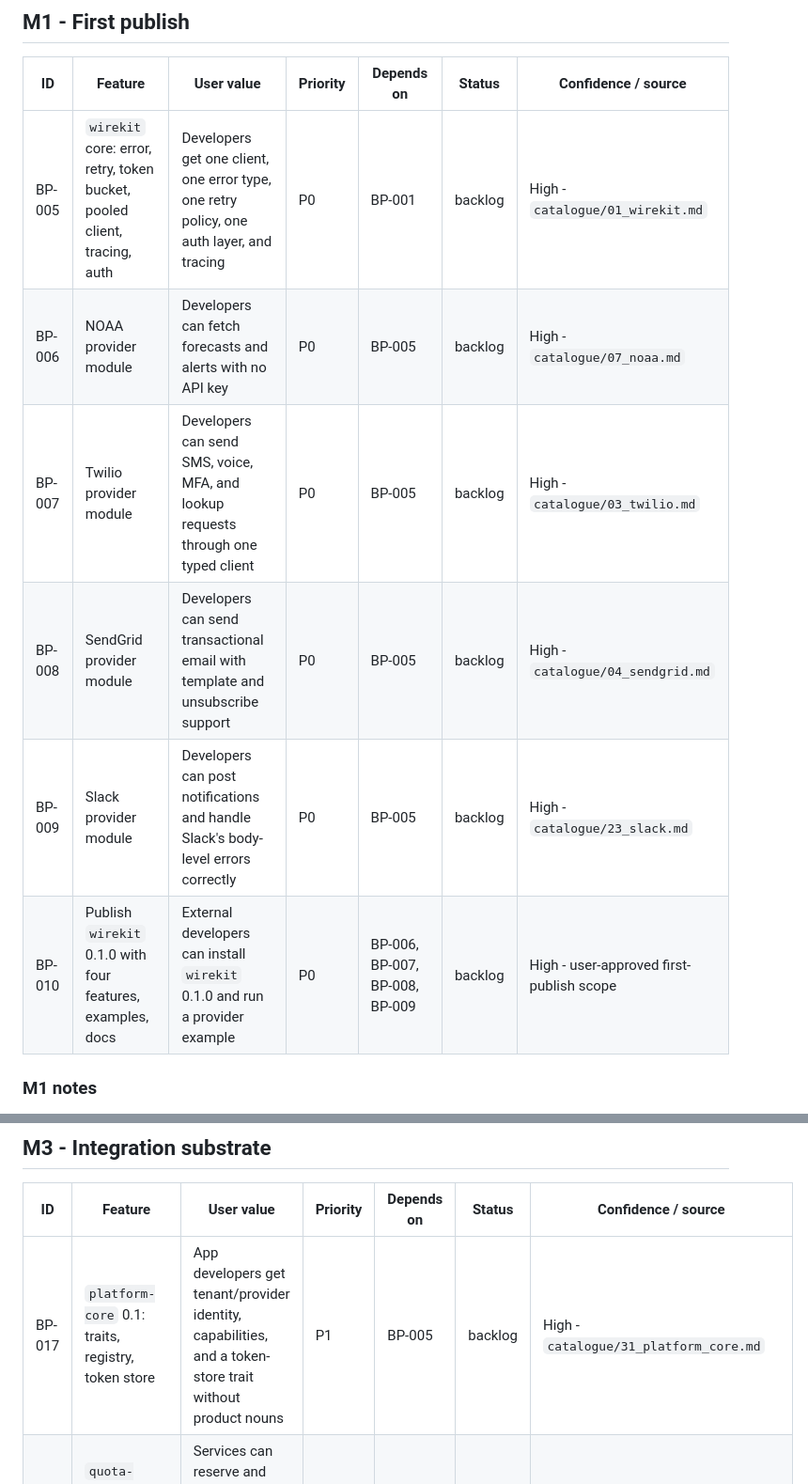
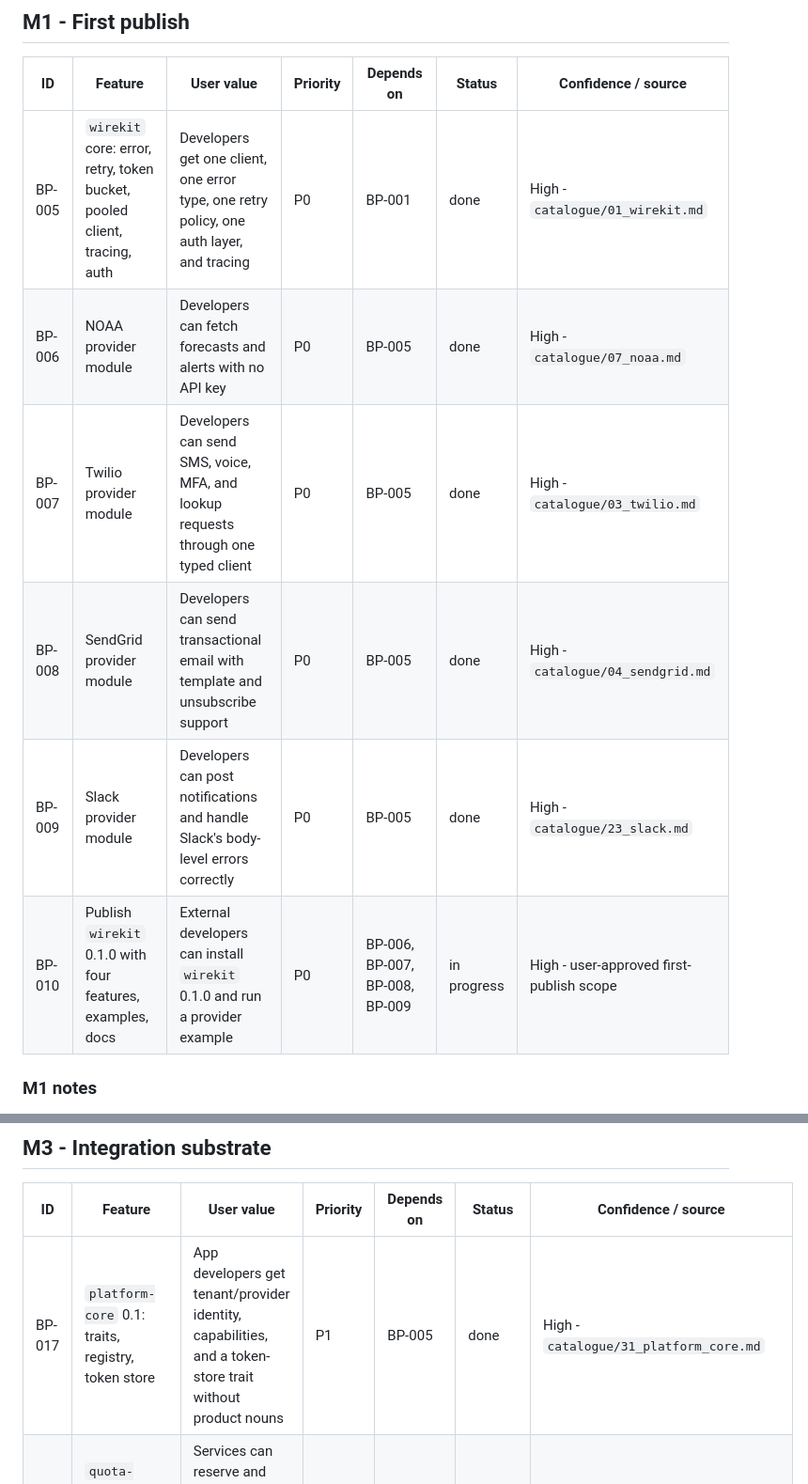
Before and after one commit to kenule500/Rust-packages, a Markdown page: .sdrive/product/backlog.md, 2 parts joined by grey strips. Shown at 94% size. Rendered like a GitHub page.

Commit message:
docs(product): mark the completed backlog items done

```diff
--- a/.sdrive/product/backlog.md
+++ b/.sdrive/product/backlog.md
@@ -62,12 +62,12 @@
 
 | ID | Feature | User value | Priority | Depends on | Status | Confidence / source |
 |---|---|---|---|---|---|---|
-| BP-005 | `wirekit` core: error, retry, token bucket, pooled client, tracing, auth | Developers get one client, one error type, one retry policy, one auth layer, and tracing | P0 | BP-001 | backlog | High - `catalogue/01_wirekit.md` |
-| BP-006 | NOAA provider module | Developers can fetch forecasts and alerts with no API key | P0 | BP-005 | backlog | High - `catalogue/07_noaa.md` |
-| BP-007 | Twilio provider module | Developers can send SMS, voice, MFA, and lookup requests through one typed client | P0 | BP-005 | backlog | High - `catalogue/03_twilio.md` |
-| BP-008 | SendGrid provider module | Developers can send transactional email with template and unsubscribe support | P0 | BP-005 | backlog | High - `catalogue/04_sendgrid.md` |
-| BP-009 | Slack provider module | Developers can post notifications and handle Slack's body-level errors correctly | P0 | BP-005 | backlog | High - `catalogue/23_slack.md` |
-| BP-010 | Publish `wirekit` 0.1.0 with four features, examples, docs | External developers can install `wirekit` 0.1.0 and run a provider example | P0 | BP-006, BP-007, BP-008, BP-009 | backlog | High - user-approved first-publish scope |
+| BP-005 | `wirekit` core: error, retry, token bucket, pooled client, tracing, auth | Developers get one client, one error type, one retry policy, one auth layer, and tracing | P0 | BP-001 | done | High - `catalogue/01_wirekit.md` |
+| BP-006 | NOAA provider module | Developers can fetch forecasts and alerts with no API key | P0 | BP-005 | done | High - `catalogue/07_noaa.md` |
+| BP-007 | Twilio provider module | Developers can send SMS, voice, MFA, and lookup requests through one typed client | P0 | BP-005 | done | High - `catalogue/03_twilio.md` |
+| BP-008 | SendGrid provider module | Developers can send transactional email with template and unsubscribe support | P0 | BP-005 | done | High - `catalogue/04_sendgrid.md` |
+| BP-009 | Slack provider module | Developers can post notifications and handle Slack's body-level errors correctly | P0 | BP-005 | done | High - `catalogue/23_slack.md` |
+| BP-010 | Publish `wirekit` 0.1.0 with four features, examples, docs | External developers can install `wirekit` 0.1.0 and run a provider example | P0 | BP-006, BP-007, BP-008, BP-009 | in progress | High - user-approved first-publish scope |
 
 ### M1 notes
 
@@ -96,7 +96,7 @@
 
 | ID | Feature | User value | Priority | Depends on | Status | Confidence / source |
 |---|---|---|---|---|---|---|
-| BP-017 | `platform-core` 0.1: traits, registry, token store | App developers get tenant/provider identity, capabilities, and a token-store trait without product nouns | P1 | BP-005 | backlog | High - `catalogue/31_platform_core.md` |
+| BP-017 | `platform-core` 0.1: traits, registry, token store | App developers get tenant/provider identity, capabilities, and a token-store trait without product nouns | P1 | BP-005 | done | High - `catalogue/31_platform_core.md` |
 | BP-018 | `quota-ledger` 0.1: core + Postgres backend | Services can reserve and commit provider quota across processes with Postgres | P1 | BP-017 | backlog | High - `catalogue/29_quota.md` |
 | BP-019 | `quota-ledger` Redis backend | Services can use Redis for quota state when Postgres is too heavy | P2 | BP-018 | backlog | Medium - backend choice is open |
 | BP-020 | `hookgate` 0.1: verifiers, dedupe, replay, outbox | Services can verify, dedupe, replay-protect, and forward webhooks without losing events | P1 | BP-017 | backlog | High - `catalogue/30_webhook_gateway.md` |
```
Also changed, not shown: other parts of .sdrive/product/backlog.md (+10 -10 lines).
